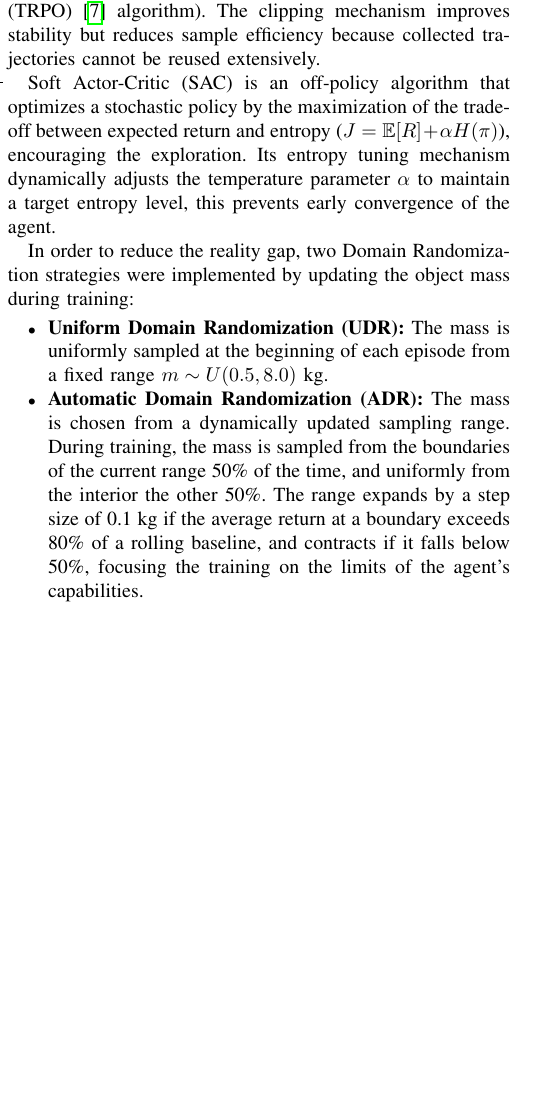
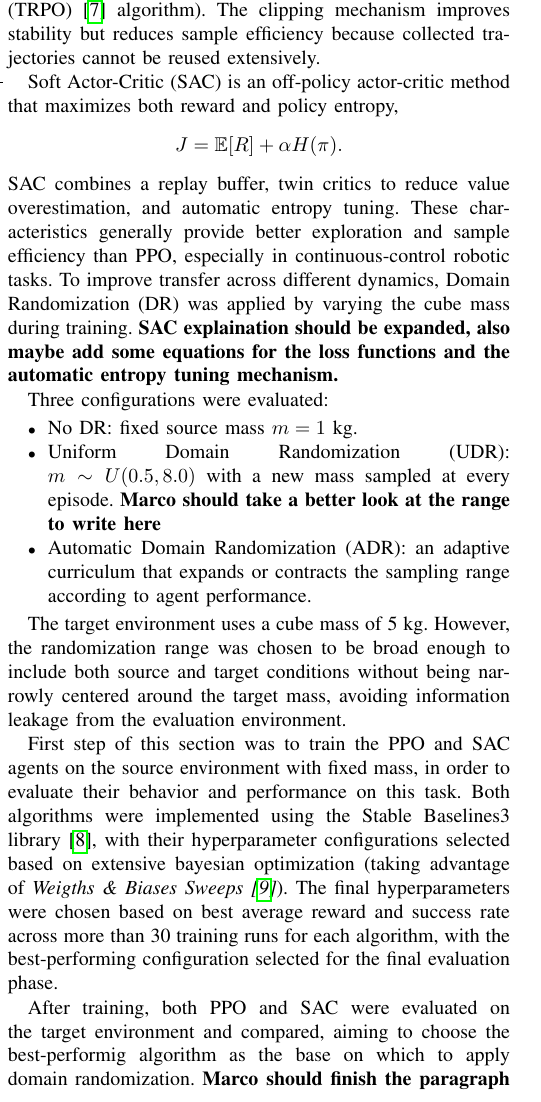
Before and after one commit to Mark2Mac/FAIML_group_64_clean, a LaTeX paper (report/main.tex, which reads report/sections/methodology.tex): part of one column of page 3 of 6 before the commit and part of one column of page 3 of 7 after it, cut so that both start at the same text, the shorter picture padded with empty space. Compiled offline with pdfLaTeX; a missing font is replaced by an installed copy or a similar font; a LaTeX package or settings file that is missing is left out.

Commit message:
revert methodology

```diff
--- a/report/sections/methodology.tex
+++ b/report/sections/methodology.tex
@@ -191,11 +191,25 @@ The idea behind this algorithm is that excessively large policy updates result i
 The clipping mechanism improves stability but reduces sample efficiency because collected trajectories cannot be reused extensively.
 
 
-Soft Actor-Critic (SAC) is an off-policy algorithm that optimizes a stochastic policy by the maximization of the trade-off between expected return and entropy ($J = \mathbb{E}[R] + \alpha H(\pi)$), encouraging the exploration.
-Its entropy tuning mechanism dynamically adjusts the temperature parameter $\alpha$ to maintain a target entropy level, this prevents early convergence of the agent.
+Soft Actor-Critic (SAC) is an off-policy actor-critic method that maximizes both reward and policy entropy,
+\[
+J = \mathbb E[R] + \alpha H(\pi).
+\]
+SAC combines a replay buffer, twin critics to reduce value overestimation, and automatic entropy tuning. These characteristics generally provide better exploration and sample efficiency than PPO, especially in continuous-control robotic tasks.
+To improve transfer across different dynamics, Domain Randomization (DR) was applied by varying the cube mass during training. \textbf{SAC explaination should be expanded, also maybe add some equations for the loss functions and the automatic entropy tuning mechanism.}
 
-In order to reduce the reality gap, two Domain Randomization strategies were implemented by updating the object mass during training:
+Three configurations were evaluated:
 \begin{itemize}
-    \item \textbf{Uniform Domain Randomization (UDR):} The mass is uniformly sampled at the beginning of each episode from a fixed range $m \sim U(0.5, 8.0)$ kg.
-    \item \textbf{Automatic Domain Randomization (ADR):} The mass is chosen from a dynamically updated sampling range. During training, the mass is sampled from the boundaries of the current range 50\% of the time, and uniformly from the interior the other 50\%. The range expands by a step size of 0.1 kg if the average return at a boundary exceeds 80\% of a rolling baseline, and contracts if it falls below 50\%, focusing the training on the limits of the agent's capabilities.
+    \item No DR: fixed source mass $m=1$ kg.
+    \item Uniform Domain Randomization (UDR): $m \sim U(0.5,8.0)$ with a new mass sampled at every episode. \textbf{Marco should take a better look at the range to write here}
+    \item Automatic Domain Randomization (ADR): an adaptive curriculum that expands or contracts the sampling range according to agent performance.
 \end{itemize}
+
+The target environment uses a cube mass of 5 kg. However, the randomization range was chosen to be broad enough to include both source and target conditions without being narrowly centered around the target mass, avoiding information leakage from the evaluation environment.
+
+First step of this section was to train the PPO and SAC agents on the source environment with fixed mass, in order to evaluate their behavior and performance on this task.
+Both algorithms were implemented using the Stable Baselines3 library \cite{stable-baselines3}, with their hyperparameter configurations selected based on extensive bayesian optimization (taking advantage of \textit{Weigths \& Biases Sweeps \cite{wandb}}).
+The final hyperparameters were chosen based on best average reward and success rate across more than 30 training runs for each algorithm, with the best-performing configuration selected for the final evaluation phase.
+
+After training, both PPO and SAC were evaluated on the target environment and compared, aiming to choose the best-performig algorithm as the base on which to apply domain randomization.
+\textbf{Marco should finish the paragraph by explaining evaluation method and methodology for application on domain randomization}
```
